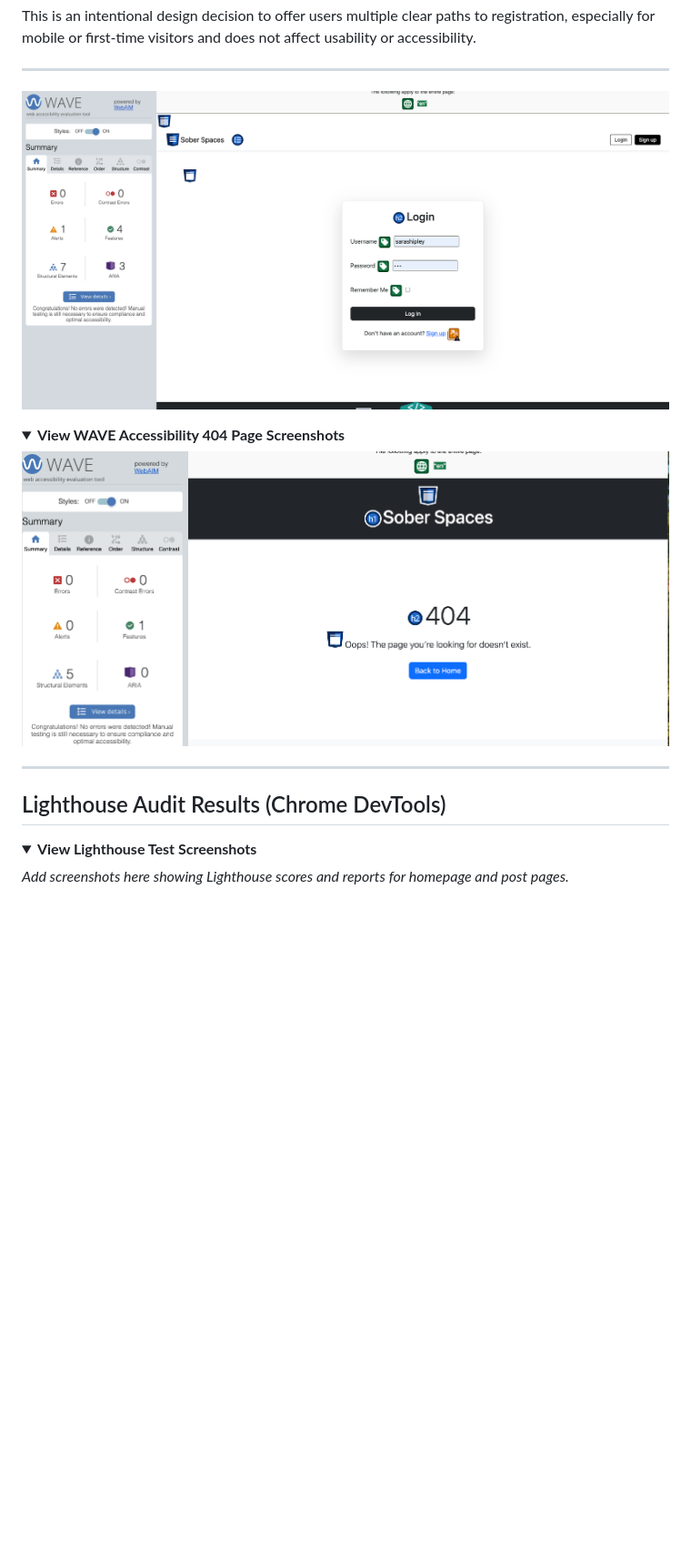
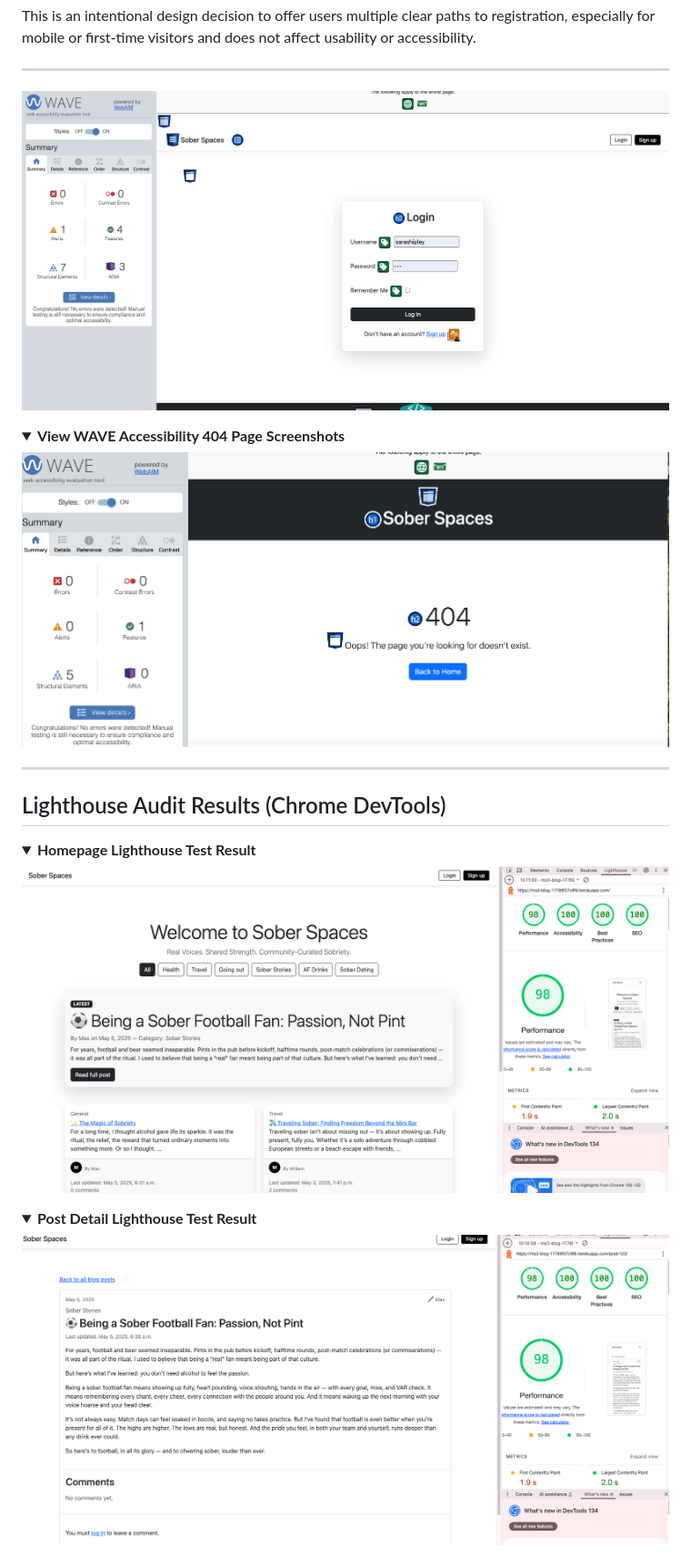
Before and after one commit to shipleyux/ms3, a Markdown page: testing.md, the part around one of its changes. Shown at 91% size. GitHub-like rendering; pictures changed too: docs/images/homepage_lighthouse.png (added), docs/images/post_detail_lighthouse.png (added); folded sections open; blank space fills up the shorter version.

```diff
--- a/testing.md
+++ b/testing.md
@@ -178,6 +189,19 @@ This is an intentional design decision to offer users multiple clear paths to re
 
 
 <details>
-<summary><strong>View Lighthouse Test Screenshots</strong></summary>
+<summary><strong>Homepage Lighthouse Test Result</strong></summary>
 
-_Add screenshots here showing Lighthouse scores and reports for homepage and post pages._
+<img src="docs/images/homepage_lighthouse.png" alt="Homepage Lighthouse">
+
+</details>
+
+<details>
+
+<summary><strong>Post Detail Lighthouse Test Result</strong></summary>
+
+<img src="docs/images/post_detail_lighthouse.png" alt="Homepage Lighthouse">
+
+</details>
+
+<details>
+
```
Also changed, not shown: other parts of testing.md (+27 -13 lines), README.md (+6 -13 lines), docs/images/edit_comment_html.png (added), docs/images/login_lighthouse.png (added), docs/images/mock_up1.png (added), 2 other files.
